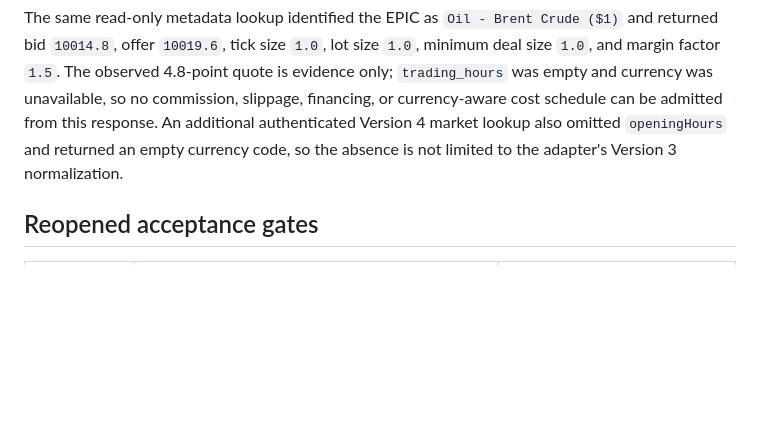
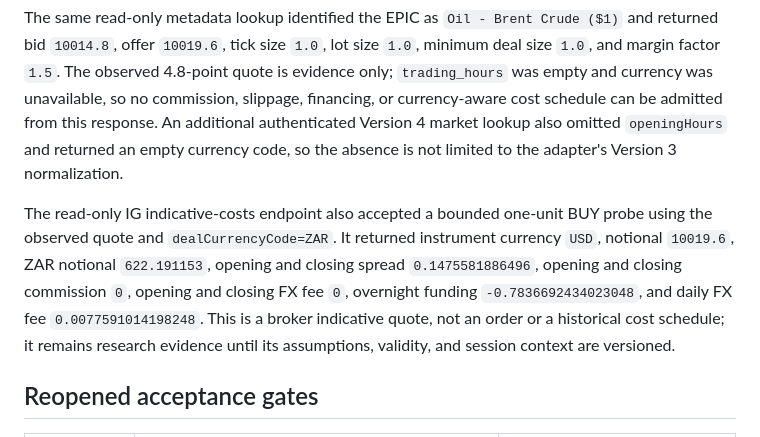
Before and after one commit to 201590022033/trading-system-complete, a Markdown page: docs/repair/IG_OPERATIONAL_REASSESSMENT.md, the part around the change. Drawn GitHub-style; blank space fills up the shorter version.

Commit message:
docs: record IG indicative cost probe

```diff
--- a/docs/repair/IG_OPERATIONAL_REASSESSMENT.md
+++ b/docs/repair/IG_OPERATIONAL_REASSESSMENT.md
@@ -45,6 +45,15 @@ An additional authenticated Version 4 market lookup also omitted `openingHours`
 and returned an empty currency code, so the absence is not limited to the
 adapter's Version 3 normalization.
 
+The read-only IG indicative-costs endpoint also accepted a bounded one-unit BUY
+probe using the observed quote and `dealCurrencyCode=ZAR`. It returned instrument
+currency `USD`, notional `10019.6`, ZAR notional `622.191153`, opening and
+closing spread `0.1475581886496`, opening and closing commission `0`, opening
+and closing FX fee `0`, overnight funding `-0.7836692434023048`, and daily FX
+fee `0.0077591014198248`. This is a broker indicative quote, not an order or a
+historical cost schedule; it remains research evidence until its assumptions,
+validity, and session context are versioned.
+
 ## Reopened acceptance gates
 
 | Boundary | Verified now | Still required |
```
Also changed, not shown: docs/roadmap/CURRENT_MILESTONE.md (+7 -0 lines).
